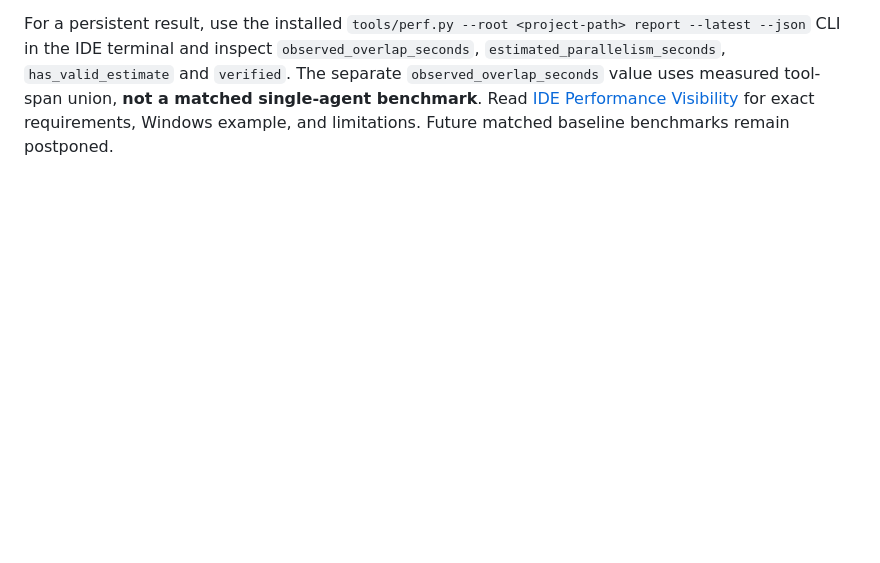
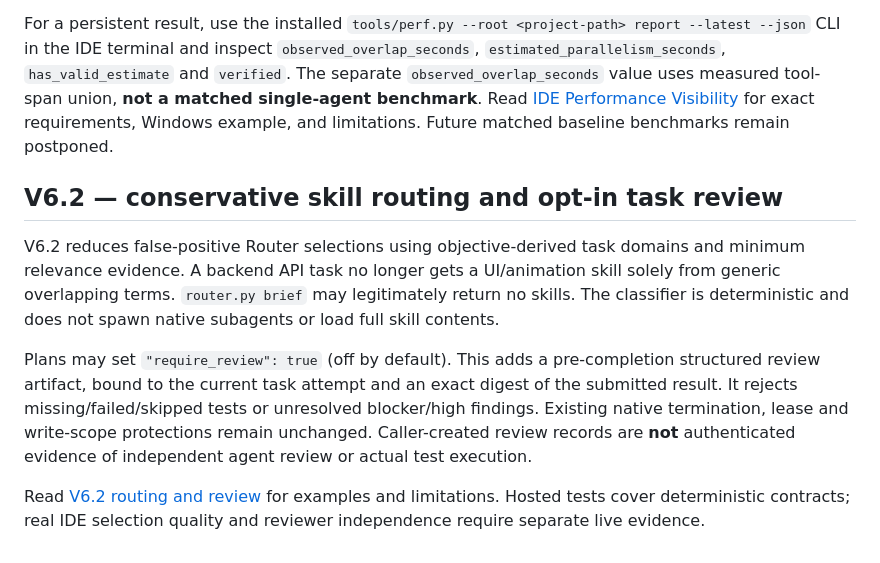
Before and after one commit to eniskorkut/auto-orchestrator, a Markdown page: README.md, the part around the change. Rendered like a GitHub page; blank space fills up the shorter version.

Commit message:
docs(v6.2): document conservative routing and independent review caveats

```diff
--- a/README.md
+++ b/README.md
@@ -244,3 +244,11 @@ Cursor project installations now register both `subagentStart` and `subagentStop
 The OpenCode V2 plugin can show a **brief IDE toast** after the project's opt-in Quality Gate has actually persisted a successful `finish → verified`. A completed run with two or more overlapping native tool spans may show **observed tool-span overlap**; this is **not experimentally measured time saved**. Background subagent dispatch is not a confirmed child stop and cannot authorize a verified run. A Desktop build without a compatible TUI API silently retains local JSONL and CLI reporting instead of interrupting agent work.
 
 For a persistent result, use the installed `tools/perf.py --root <project-path> report --latest --json` CLI in the IDE terminal and inspect `observed_overlap_seconds`, `estimated_parallelism_seconds`, `has_valid_estimate` and `verified`. The separate `observed_overlap_seconds` value uses measured tool-span union, **not a matched single-agent benchmark**. Read [IDE Performance Visibility](docs/IDE_PERFORMANCE_VISIBILITY.md) for exact requirements, Windows example, and limitations. Future matched baseline benchmarks remain postponed.
+
+## V6.2 — conservative skill routing and opt-in task review
+
+V6.2 reduces false-positive Router selections using objective-derived task domains and minimum relevance evidence. A backend API task no longer gets a UI/animation skill solely from generic overlapping terms. `router.py brief` may legitimately return no skills. The classifier is deterministic and does not spawn native subagents or load full skill contents.
+
+Plans may set `"require_review": true` (off by default). This adds a pre-completion structured review artifact, bound to the current task attempt and an exact digest of the submitted result. It rejects missing/failed/skipped tests or unresolved blocker/high findings. Existing native termination, lease and write-scope protections remain unchanged. Caller-created review records are **not** authenticated evidence of independent agent review or actual test execution.
+
+Read [V6.2 routing and review](docs/V62_ROUTING_REVIEW.md) for examples and limitations. Hosted tests cover deterministic contracts; real IDE selection quality and reviewer independence require separate live evidence.
```
